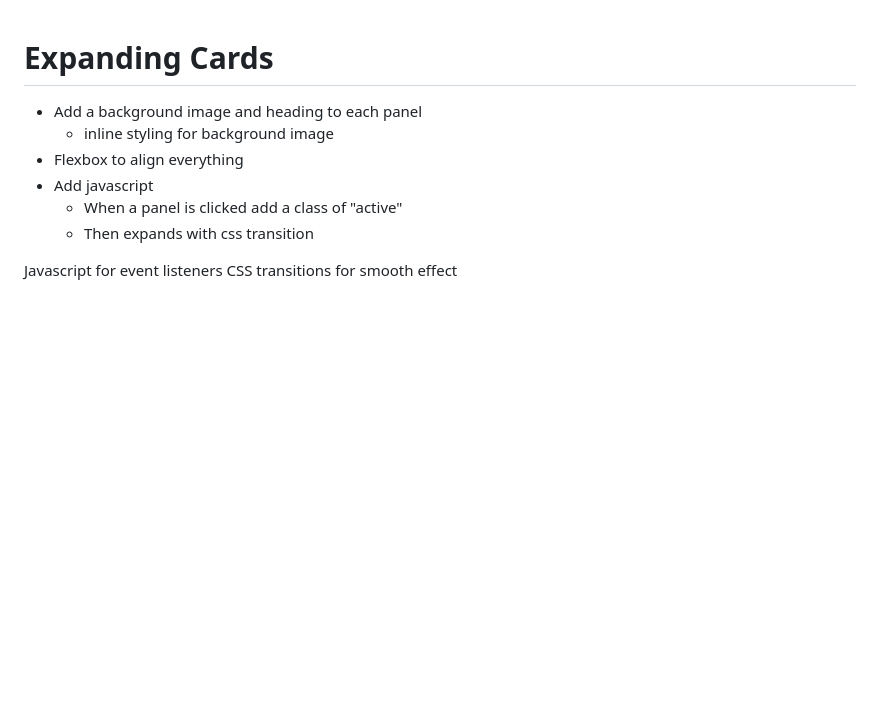
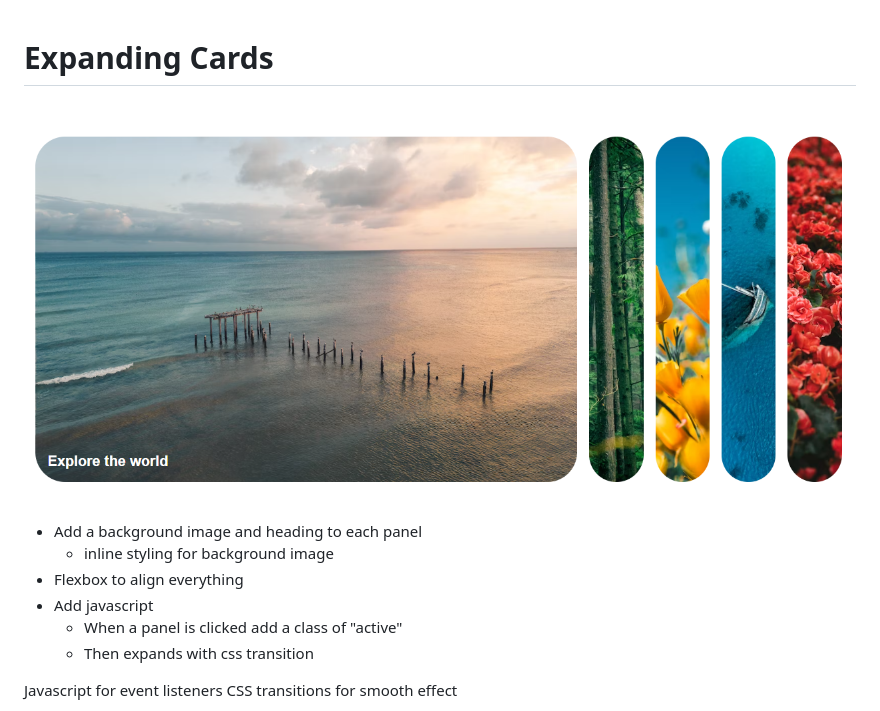
Before and after one commit to rjaybernardo/50-javascript-projects, a Markdown page: README.md, the part around the change. GitHub-like rendering; pictures changed too: expanding-cards.png (added); blank space fills up the shorter version.

Commit message:
add screenshot

```diff
--- a/README.md
+++ b/README.md
@@ -1,4 +1,6 @@
 # Expanding Cards
+
+![expanding-cards](expanding-cards.png)
 
 - Add a background image and heading to each panel
   - inline styling for background image
```
